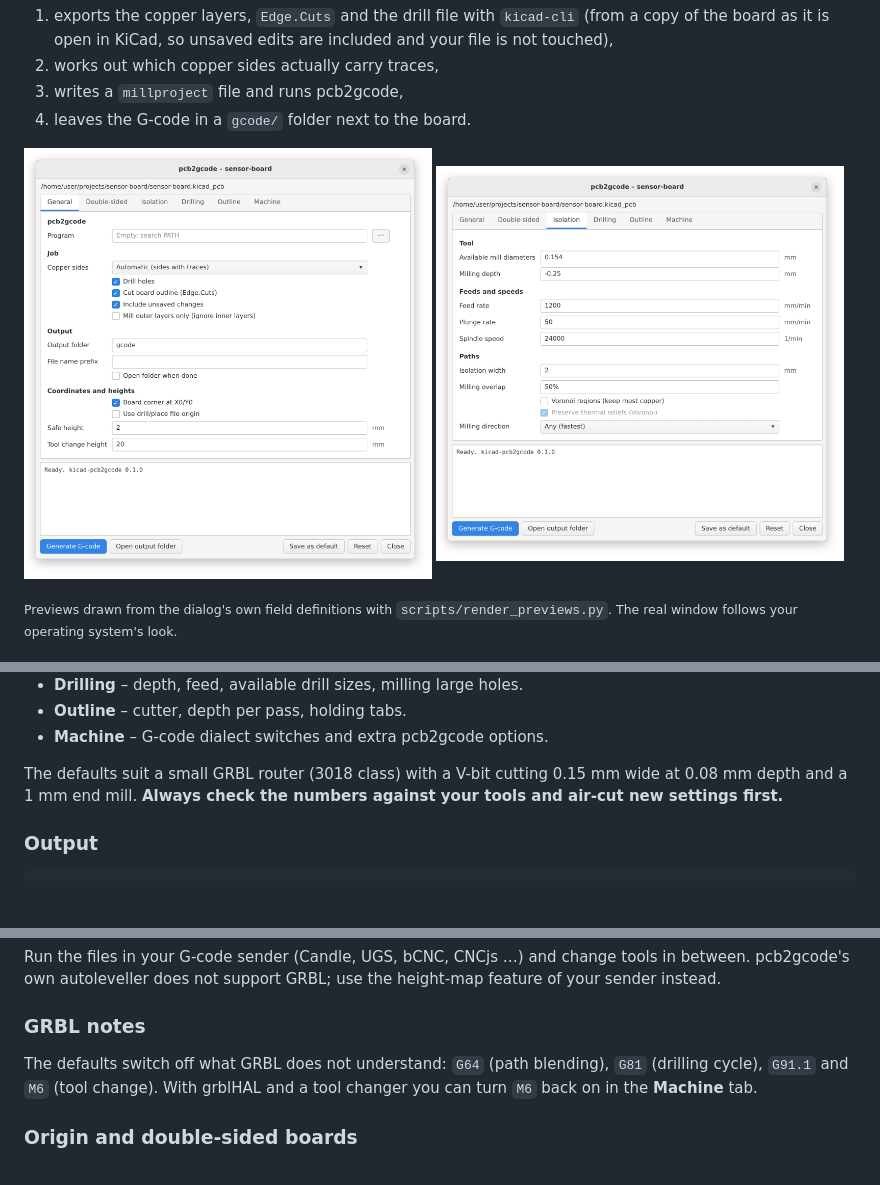
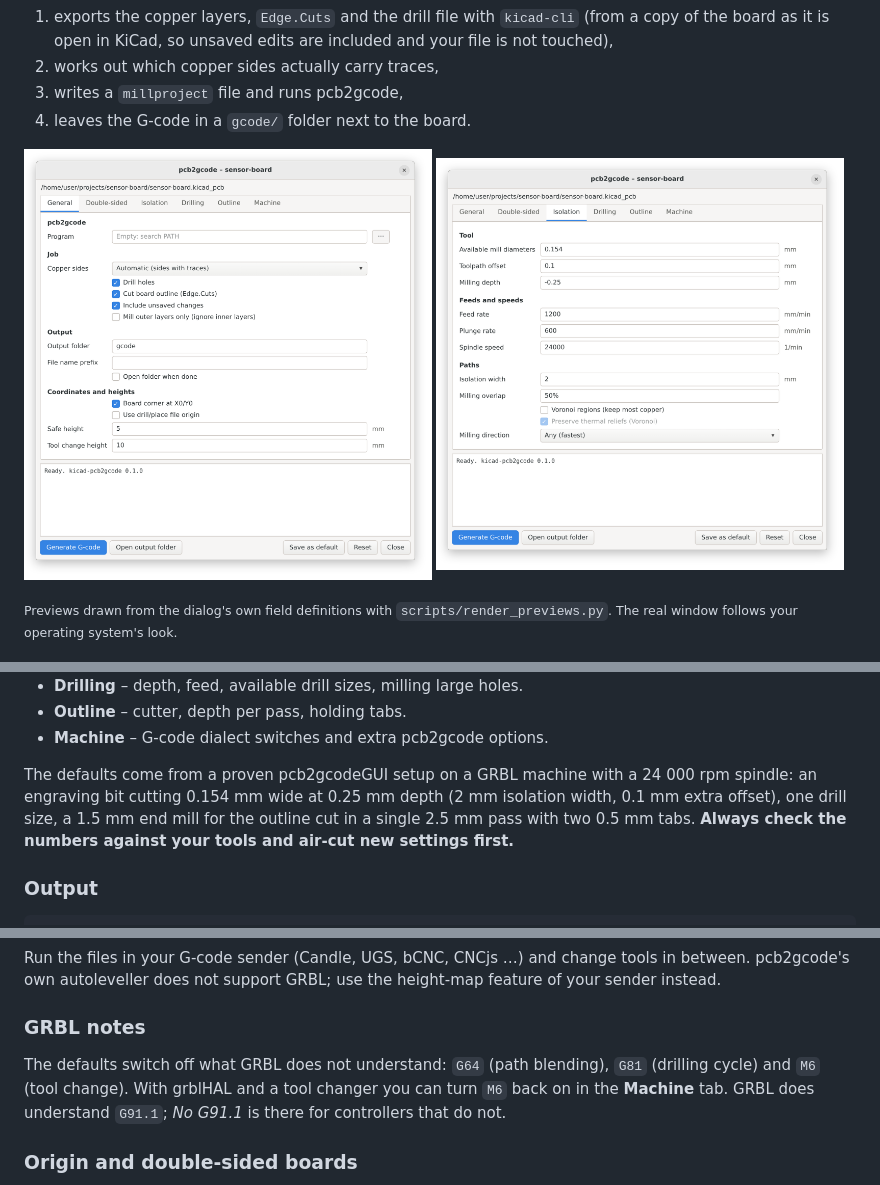
Before and after one commit to brln-devlabs/kicad-pcb2gcode, a Markdown page: README.md, 3 parts joined by grey strips. Rendered like a GitHub page; pictures changed too: docs/images/dialog-general-en.png, docs/images/dialog-isolation-en.png; blank space fills up the shorter version.

```diff
--- a/README.md
+++ b/README.md
@@ -70,9 +70,12 @@ Open a board, press the toolbar button, check the settings, press
 * **Outline** – cutter, depth per pass, holding tabs.
 * **Machine** – G-code dialect switches and extra pcb2gcode options.
 
-The defaults suit a small GRBL router (3018 class) with a V-bit cutting
-0.15 mm wide at 0.08 mm depth and a 1 mm end mill. **Always check the numbers against your tools and air-cut new
-settings first.**
+The defaults come from a proven pcb2gcodeGUI setup on a GRBL machine with a
+24 000 rpm spindle: an engraving bit cutting 0.154 mm wide at 0.25 mm depth
+(2 mm isolation width, 0.1 mm extra offset), one drill size, a 1.5 mm end mill
+for the outline cut in a single 2.5 mm pass with two 0.5 mm tabs.
+**Always check the numbers against your tools and air-cut new settings
+first.**
 
 ### Output
 
@@ -95,8 +98,9 @@ height-map feature of your sender instead.
 ### GRBL notes
 
 The defaults switch off what GRBL does not understand: `G64` (path blending),
-`G81` (drilling cycle), `G91.1` and `M6` (tool change). With grblHAL and a
-tool changer you can turn `M6` back on in the **Machine** tab.
+`G81` (drilling cycle) and `M6` (tool change). With grblHAL and a tool
+changer you can turn `M6` back on in the **Machine** tab. GRBL does
+understand `G91.1`; *No G91.1* is there for controllers that do not.
 
 ### Origin and double-sided boards
 
```
Also changed, not shown: README.de.md (+11 -7 lines), docs/images/dialog-general-de.png, docs/images/dialog-isolation-de.png, 6 other files.
